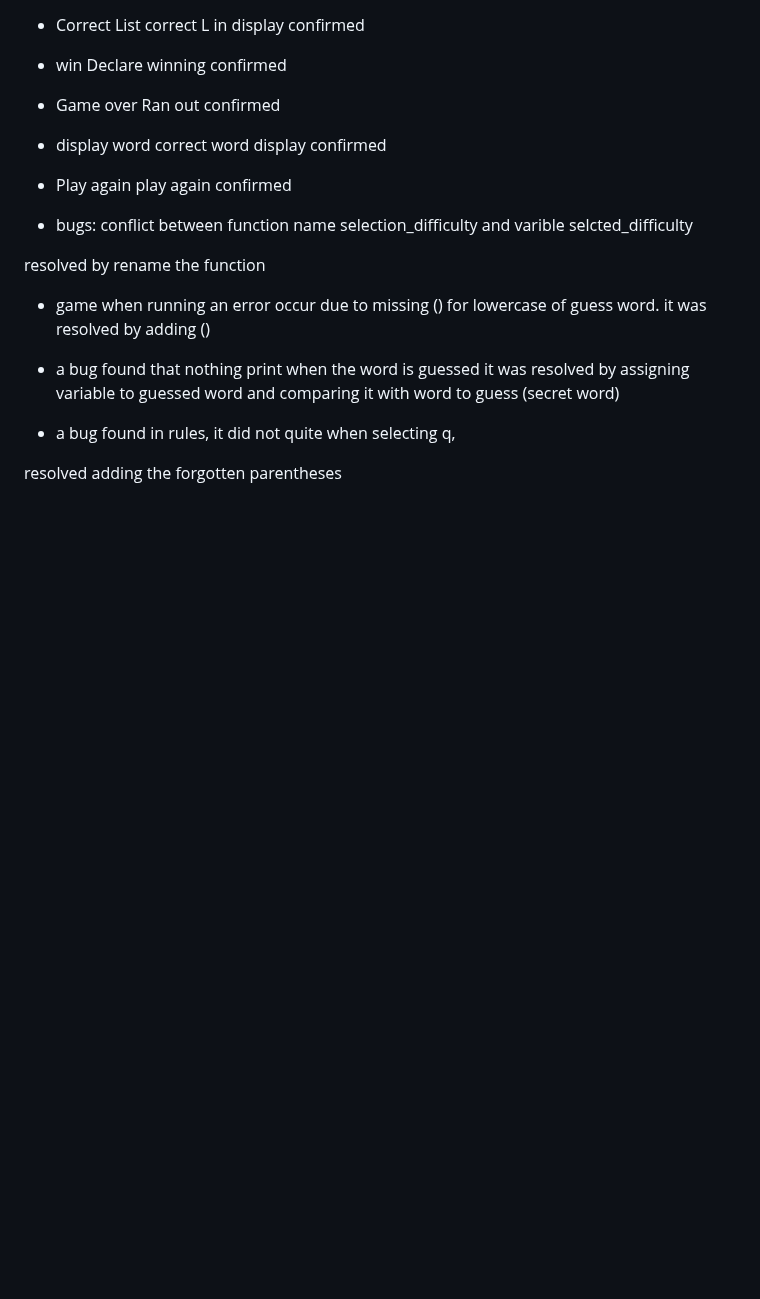
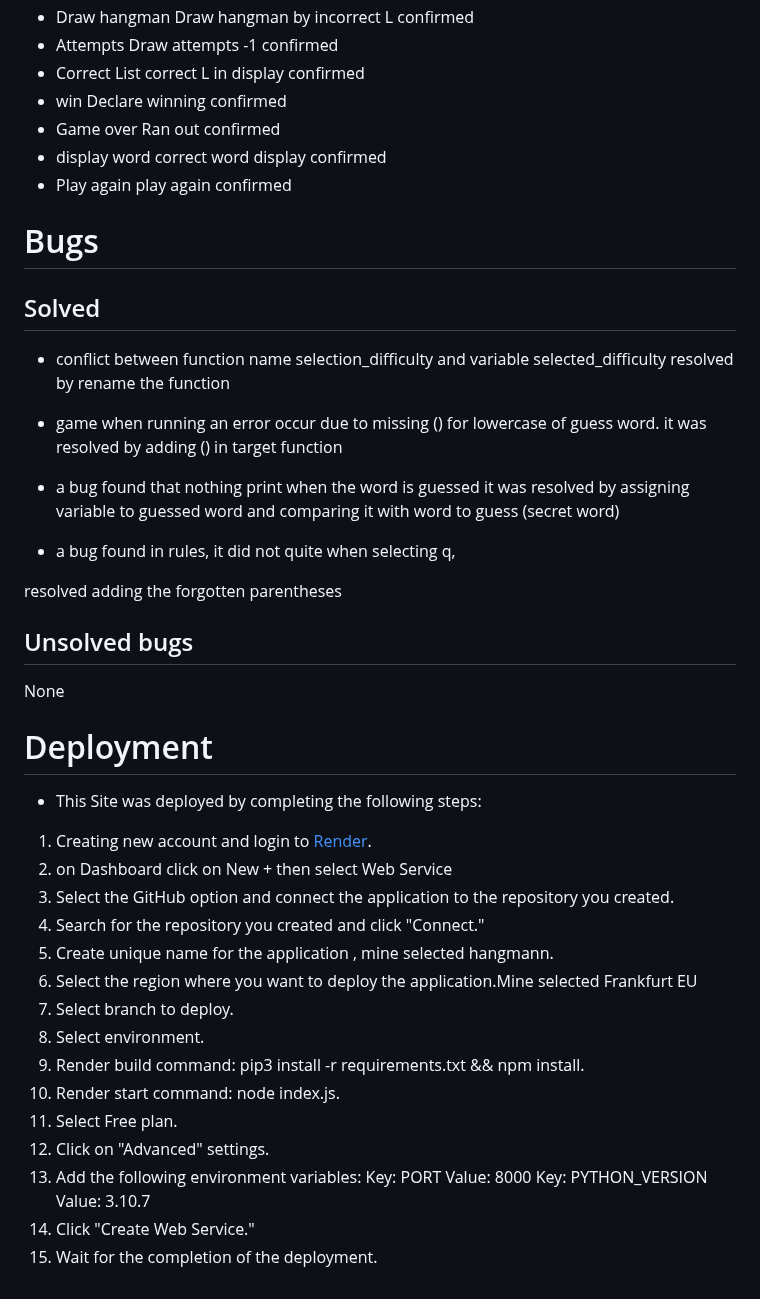
Before and after one commit to syricano/hangman, a Markdown page: READMEE.md, the part around the change. Drawn GitHub-style; blank space fills up the shorter version.

Commit message:
add deployment to readme file

```diff
--- a/READMEE.md
+++ b/READMEE.md
@@ -119,11 +119,14 @@ then the game prompt user to press Y or enter to play again or Q to quite.
 - display word      correct word display             confirmed
 - Play again        play again                       confirmed
 
-- bugs: conflict between function name selection_difficulty and varible selcted_difficulty
+# Bugs
 
+## Solved
+- conflict between function name selection_difficulty and variable selected_difficulty
 resolved by rename the function
+
 - game when running an error occur due to missing () for lowercase of guess word.
-it was resolved by adding ()
+it was resolved by adding () in target function
 
 - a bug found that nothing print when the word is guessed
 it was resolved by assigning variable to guessed word and comparing it with word to guess (secret word)
@@ -131,3 +134,27 @@ it was resolved by assigning variable to guessed word and comparing it with word
 - a bug found in rules, it did not quite when selecting q,
 
 resolved adding the forgotten parentheses
+
+## Unsolved bugs
+None
+
+# Deployment
+* This Site was deployed by completing the following steps:
+
+1. Creating new account and login to [Render](https://dashboard.render.com/).
+2. on Dashboard click on New + then select Web Service
+3. Select the GitHub option and connect the application to the repository you created.
+4. Search for the repository you created and click "Connect."
+5. Create unique name for the application , mine selected hangmann.
+6. Select the region where you want to deploy the application.Mine selected Frankfurt EU
+7. Select branch to deploy.
+8. Select environment.
+9. Render build command: pip3 install -r requirements.txt && npm install.
+10. Render start command: node index.js.
+11. Select Free plan.
+12. Click on "Advanced" settings.
+13. Add the following environment variables:
+Key: PORT Value: 8000
+Key: PYTHON_VERSION Value: 3.10.7
+14. Click "Create Web Service."
+15. Wait for the completion of the deployment.
```
